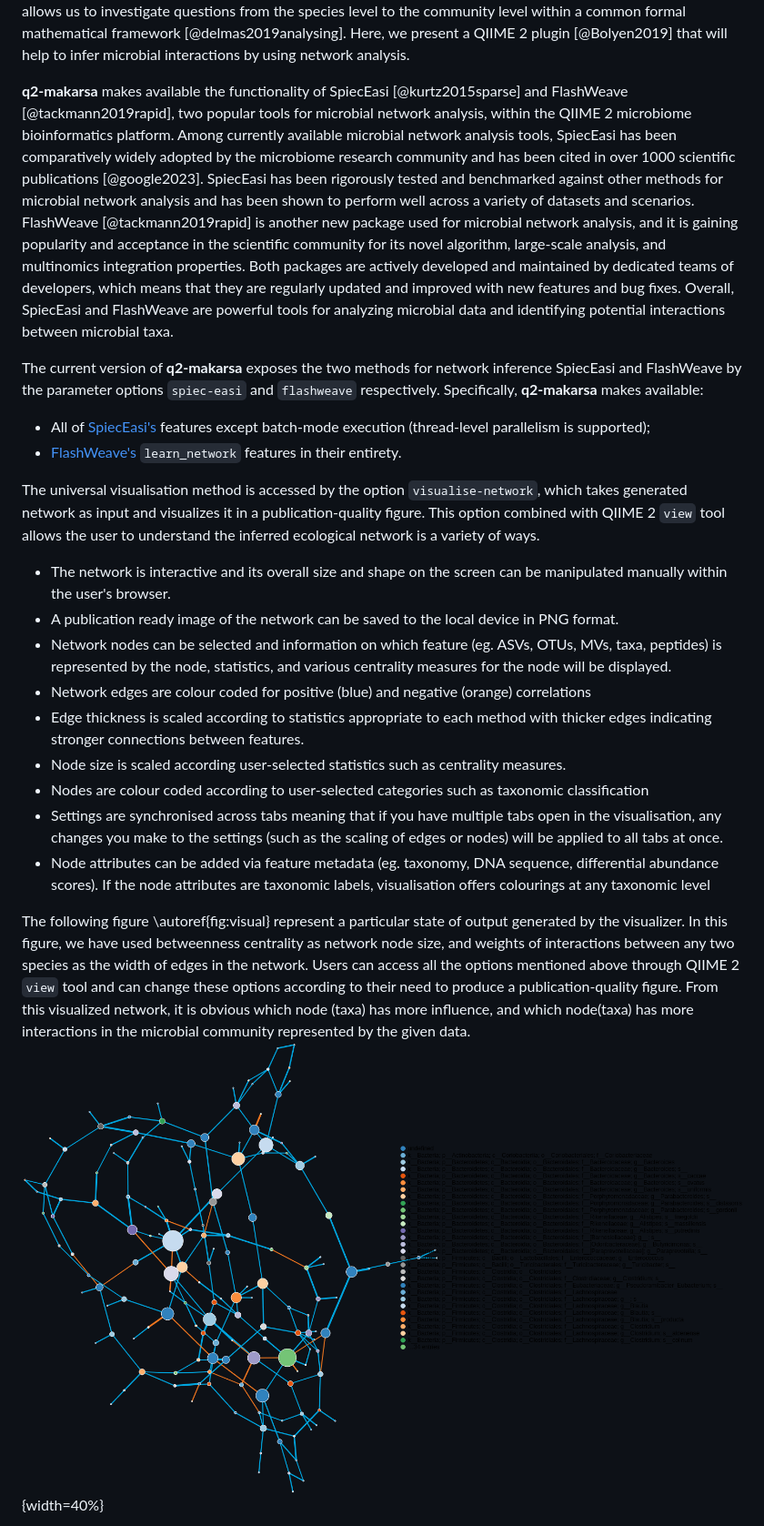
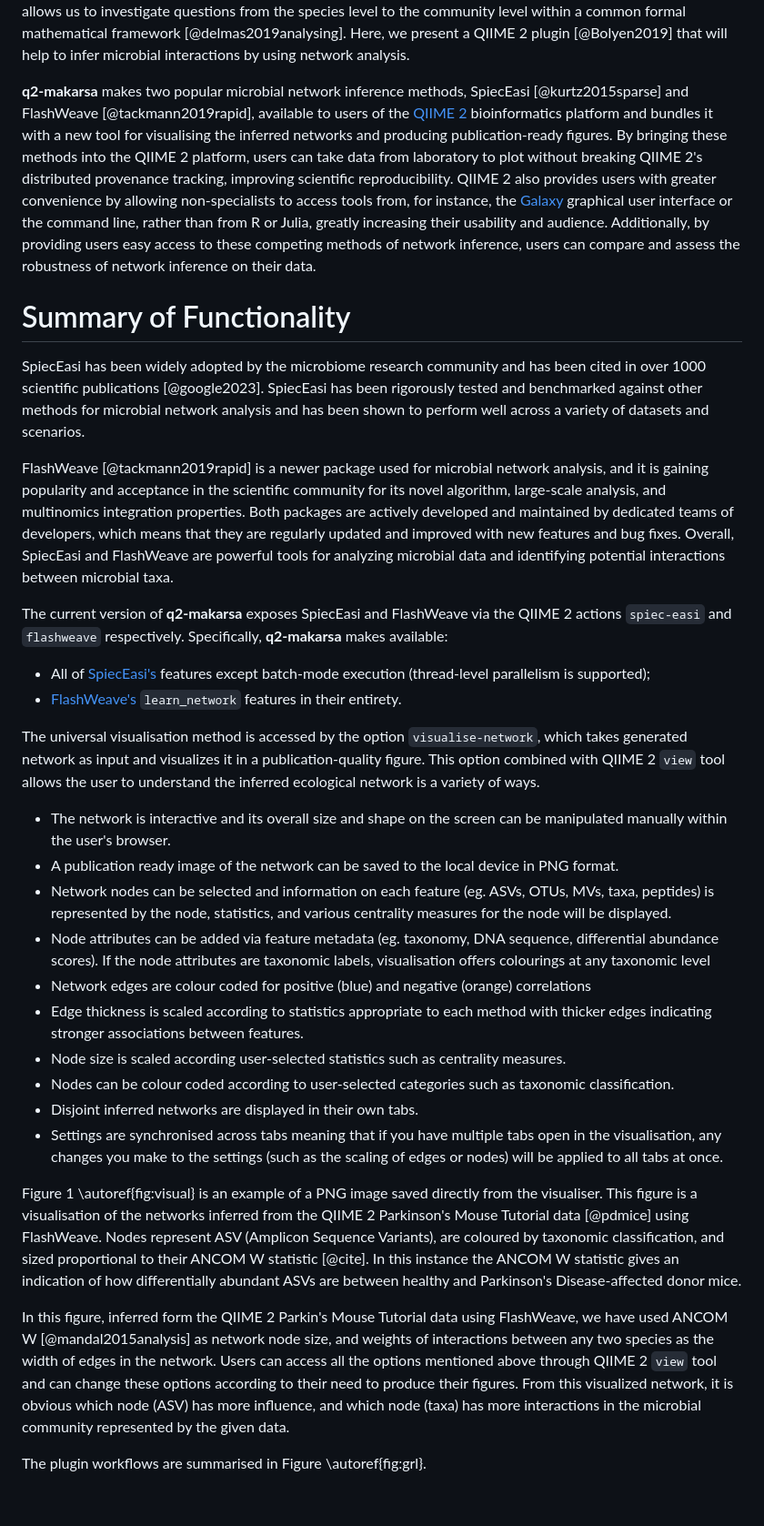
Before and after one commit to BenKaehler/q2-makarsa, a Markdown page: joss-paper/paper.md, the part around the change printed below. Shown: that part at 91% size. Rendered like a GitHub page; pictures changed too: joss-paper/visualize_net.png; blank space fills up the shorter version.

Commit message:
Paper edit

```diff
--- a/joss-paper/paper.md
+++ b/joss-paper/paper.md
@@ -50,15 +50,31 @@ level within a common formal mathematical framework [@delmas2019analysing].
 Here, we present a QIIME 2 plugin [@Bolyen2019] that will help to infer
 microbial interactions by using network analysis.
 
-**q2-makarsa** makes available the functionality of SpiecEasi
-[@kurtz2015sparse] and FlashWeave [@tackmann2019rapid], two popular tools for
-microbial network analysis, within the QIIME 2 microbiome bioinformatics
-platform. Among currently available microbial network analysis tools, SpiecEasi
-has been comparatively widely adopted by the microbiome research community and
+**q2-makarsa** makes two popular microbial network inference methods,
+SpiecEasi [@kurtz2015sparse] and FlashWeave [@tackmann2019rapid], available to
+users of the [QIIME 2](https://qiime2.org/) bioinformatics platform and bundles
+it with a new tool
+for visualising the inferred networks and producing publication-ready figures.
+By bringing these methods into the QIIME 2 platform, users can take data from
+laboratory to plot without breaking QIIME 2's distributed provenance tracking,
+improving scientific reproducibility. QIIME 2 also provides users with greater
+convenience by allowing non-specialists to access tools from, for instance,
+the [Galaxy](https://usegalaxy.org/) graphical user interface or the command line,
+rather than from R or Julia, greatly increasing their usability and audience.
+Additionally, by providing users easy access to these competing methods
+of network inference, users can compare and assess the robustness of
+network inference on their data.
+
+# Summary of Functionality
+
+SpiecEasi
+has been widely adopted by the microbiome research community and
 has been cited in over 1000 scientific publications [@google2023]. SpiecEasi
 has been rigorously tested and benchmarked against other methods for microbial
 network analysis and has been shown to perform well across a variety of
-datasets and scenarios. FlashWeave [@tackmann2019rapid] is another new package
+datasets and scenarios.
+
+FlashWeave [@tackmann2019rapid] is a newer package
 used for microbial network analysis, and it is gaining popularity and
 acceptance in the scientific community for its novel algorithm, large-scale
 analysis, and multinomics integration properties. Both packages are actively
@@ -67,8 +83,8 @@ they are regularly updated and improved with new features and bug fixes.
 Overall, SpiecEasi and FlashWeave are powerful tools for analyzing microbial
 data and identifying potential interactions between microbial taxa.
 
-The current version of **q2-makarsa** exposes the two methods for network
-inference SpiecEasi and FlashWeave by the parameter options `spiec-easi` and
+The current version of **q2-makarsa** exposes SpiecEasi and FlashWeave via the
+QIIME 2 actions `spiec-easi` and
 `flashweave` respectively. Specifically, **q2-makarsa** makes available:
 
 * All of [SpiecEasi's](https://github.com/zdk123/SpiecEasi) features except
@@ -86,31 +102,40 @@ network is a variety of ways.
   be manipulated manually within the user's browser.
 * A publication ready image of the network can be saved to the local device in
   PNG format.
-* Network nodes can be selected and information on which feature (eg. ASVs,
-  OTUs, MVs, taxa, peptides)  is represented by the node, statistics, and
+* Network nodes can be selected and information on each feature (eg. ASVs,
+  OTUs, MVs, taxa, peptides) is represented by the node, statistics, and
   various centrality measures for the node will be displayed.
+* Node attributes can be added via feature metadata (eg. taxonomy, DNA
+  sequence, differential abundance scores). If the node attributes are
+  taxonomic labels, visualisation offers colourings at any taxonomic level
 * Network edges are colour coded for positive (blue) and negative (orange)
   correlations
 * Edge thickness is scaled according to statistics appropriate to each method
-  with thicker edges indicating stronger connections between features.
+  with thicker edges indicating stronger associations between features.
 * Node size is scaled according user-selected statistics such as centrality
   measures.
-* Nodes are colour coded according to user-selected categories such as
-  taxonomic classification
+* Nodes can be colour coded according to user-selected categories such as
+  taxonomic classification.
+* Disjoint inferred networks are displayed in their own tabs.
 * Settings are synchronised across tabs meaning that if you have multiple tabs
   open in the visualisation, any changes you make to the settings (such as the
   scaling of edges or nodes) will be applied to all tabs at once.
-* Node attributes can be added via feature metadata (eg. taxonomy, DNA
-  sequence, differential abundance scores). If the node attributes are
-  taxonomic labels, visualisation offers colourings at any taxonomic level
 
-The following figure \autoref{fig:visual} represent a particular state of output
-generated by the visualizer. In this figure, we have used betweenness centrality as network
+Figure 1 \autoref{fig:visual} is an example of a PNG image saved directly from
+the visualiser. This figure is a visualisation of the networks inferred from the
+QIIME 2 Parkinson's Mouse Tutorial data [@pdmice] using FlashWeave. Nodes represent
+ASV (Amplicon Sequence Variants), are coloured by taxonomic classification, and
+sized proportional to their ANCOM W statistic [@cite]. In this instance the ANCOM
+W statistic gives an indication of how differentially abundant ASVs are between
+healthy and Parkinson's Disease-affected donor mice.
+
+In this figure, inferred form the QIIME 2 Parkin's Mouse Tutorial
+data using FlashWeave, we have used ANCOM W [@mandal2015analysis] as network
 node size, and weights of interactions between any two species as the width of edges in the network.
 Users can access all the options mentioned above through QIIME 2 `view` tool and can change these
-options according to their need to produce a publication-quality figure.
-From this visualized network, it is obvious which node (taxa) has more influence, and which node(taxa)
+options according to their need to produce their figures.
+From this visualized network, it is obvious which node (ASV) has more influence, and which node (taxa)
 has more interactions in the microbial community represented by the given data.
-![Visualization.\label{fig:visual}](visualize_net.png){width=40%}
 
+The plugin workflows are summarised in Figure \autoref{fig:grl}.
 
```
Also changed, not shown: other parts of joss-paper/paper.md (+7 -8 lines), joss-paper/Data_flow_diagram.png, joss-paper/overview.png (deleted), 1 other file.
